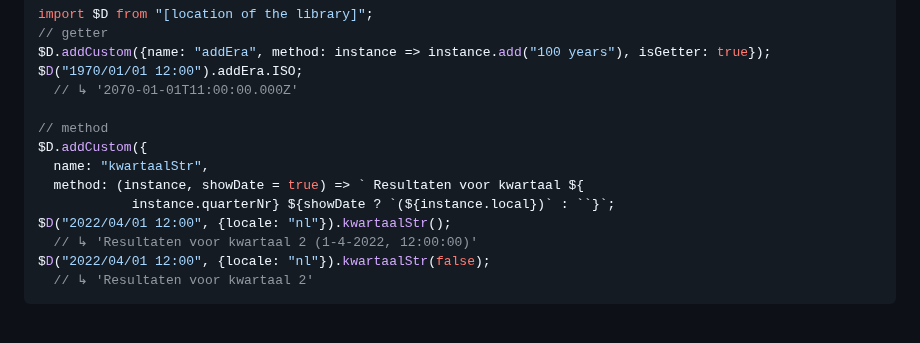
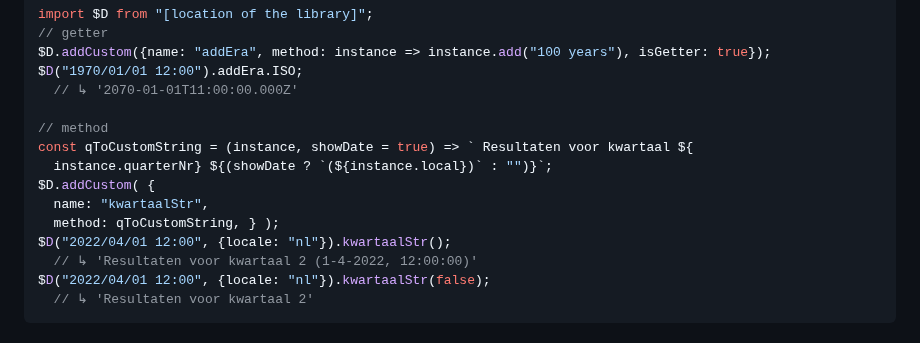
Before and after one commit to KooiInc/ticktock.js, a Markdown page: README.md, the part around the change. Drawn GitHub-style.

Commit message:
fix example code in readme

```diff
--- a/README.md
+++ b/README.md
@@ -167,10 +167,11 @@ $D("1970/01/01 12:00").addEra.ISO;
   // ↳ '2070-01-01T11:00:00.000Z'
 
 // method
-$D.addCustom({
+const qToCustomString = (instance, showDate = true) => ` Resultaten voor kwartaal ${
+  instance.quarterNr} ${(showDate ? `(${instance.local})` : "")}`;
+$D.addCustom( {
   name: "kwartaalStr",
-  method: (instance, showDate = true) => ` Resultaten voor kwartaal ${
-            instance.quarterNr} ${showDate ? `(${instance.local})` : ``}`;
+  method: qToCustomString, } );
 $D("2022/04/01 12:00", {locale: "nl"}).kwartaalStr();
   // ↳ 'Resultaten voor kwartaal 2 (1-4-2022, 12:00:00)'
 $D("2022/04/01 12:00", {locale: "nl"}).kwartaalStr(false);
```
